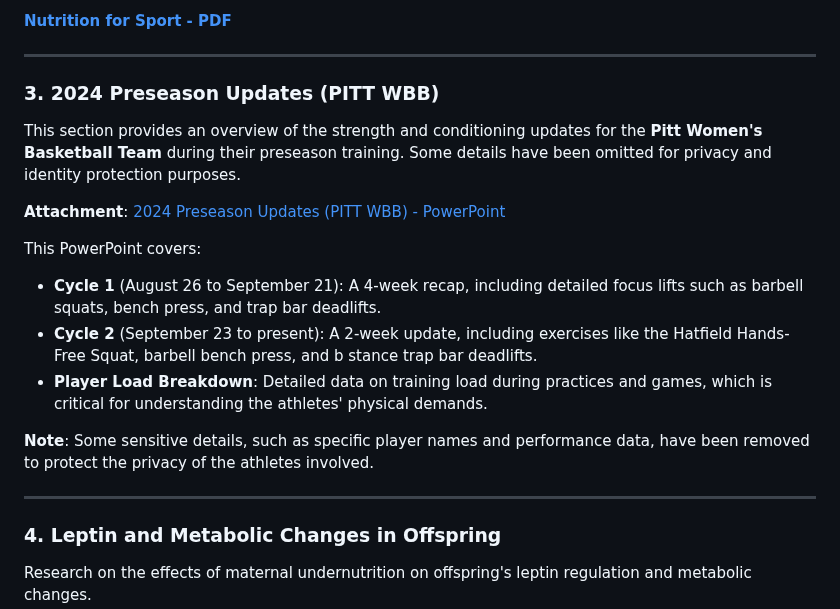
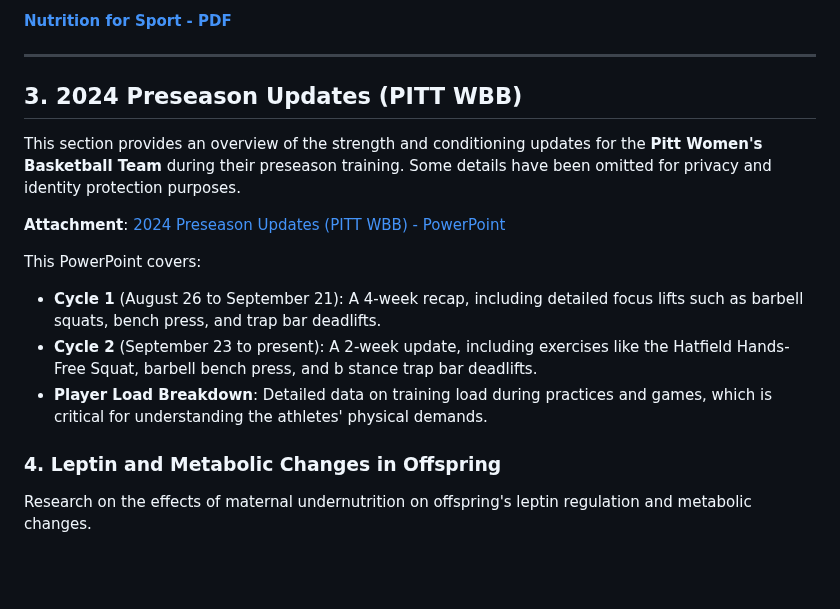
Before and after one commit to kyac21/Professional-Portfolio-, a Markdown page: README.md, the part around the change. GitHub-like rendering; blank space fills up the shorter version.

```diff
--- a/README.md
+++ b/README.md
@@ -54,7 +54,7 @@ Nutritional strategies for optimizing athletic performance, including the balanc
 
 ---
 
-### 3. 2024 Preseason Updates (PITT WBB)
+## 3. 2024 Preseason Updates (PITT WBB)
 
 This section provides an overview of the strength and conditioning updates for the **Pitt Women's Basketball Team** during their preseason training. Some details have been omitted for privacy and identity protection purposes.
 
@@ -64,10 +64,6 @@ This PowerPoint covers:
 - **Cycle 1** (August 26 to September 21): A 4-week recap, including detailed focus lifts such as barbell squats, bench press, and trap bar deadlifts.
 - **Cycle 2** (September 23 to present): A 2-week update, including exercises like the Hatfield Hands-Free Squat, barbell bench press, and b stance trap bar deadlifts.
 - **Player Load Breakdown**: Detailed data on training load during practices and games, which is critical for understanding the athletes' physical demands.
-
-**Note**: Some sensitive details, such as specific player names and performance data, have been removed to protect the privacy of the athletes involved.
-
----
 
 ### 4. Leptin and Metabolic Changes in Offspring
 Research on the effects of maternal undernutrition on offspring's leptin regulation and metabolic changes.
```
